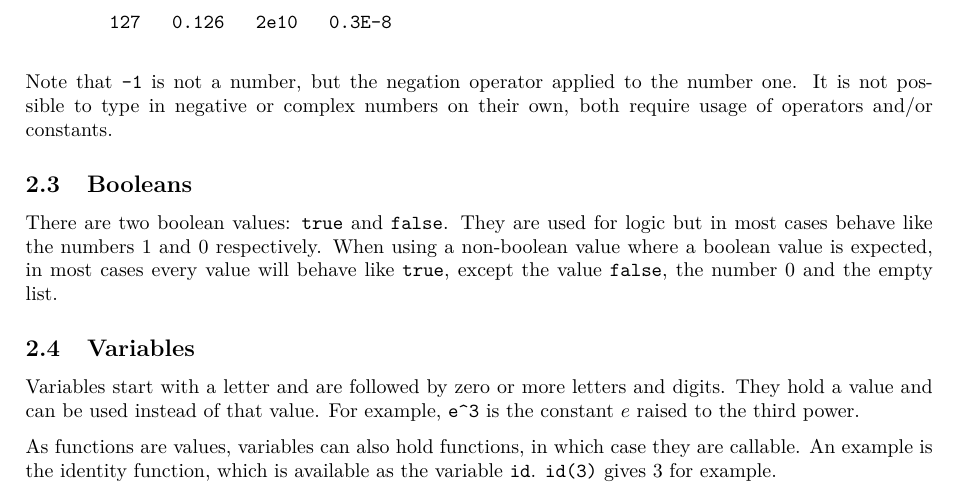
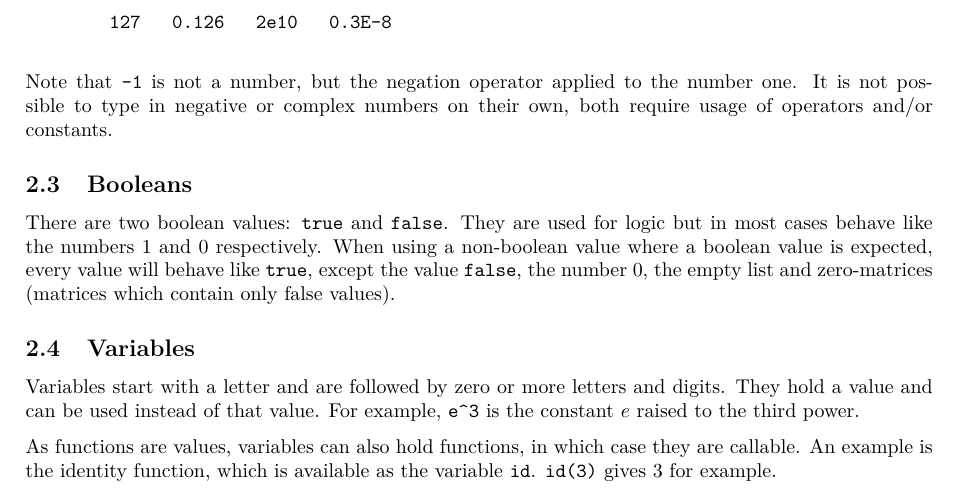
Before and after one commit to noeppi-noeppi/TuxCalculator, a LaTeX document (tex/tuxcalculator.tex): part of page 4 of 23, cut so that both start at the same text. Compiled offline with pdfLaTeX.

Commit message:
Zero-matrices now behave as false when used as a boolean.

```diff
--- a/tex/tuxcalculator.tex
+++ b/tex/tuxcalculator.tex
@@ -125,7 +125,7 @@
     \subsection{Booleans}\label{subsec:booleans}
     There are two boolean values: \verb|true| and \verb|false|.
     They are used for logic but in most cases behave like the numbers $ 1 $ and $ 0 $ respectively.
-    When using a non-boolean value where a boolean value is expected, in most cases every value will behave like \verb|true|, except the value \verb|false|, the number $ 0 $ and the empty list.
+    When using a non-boolean value where a boolean value is expected, every value will behave like \verb|true|, except the value \verb|false|, the number $ 0 $, the empty list and zero-matrices (matrices  which contain only false values).
 
     \subsection{Variables}\label{subsec:variables}
     Variables start with a letter and are followed by zero or more letters and digits.
```
Also changed, not shown: 1 other file.
